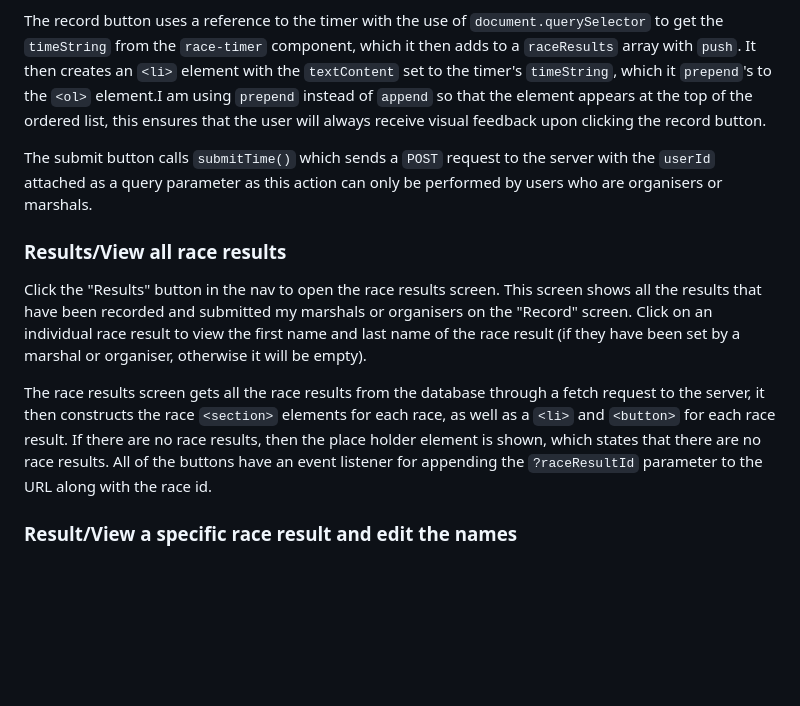
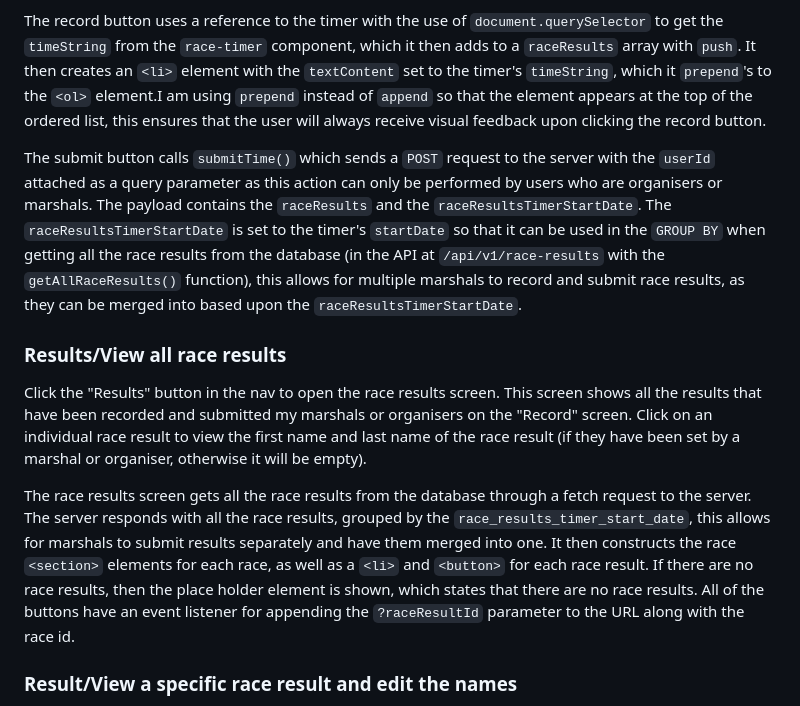
Before and after one commit to willswats/race-time, a Markdown page: README.md, the part around one of its changes. GitHub-like rendering; blank space fills up the shorter version.

Commit message:
docs: update README

```diff
--- a/README.md
+++ b/README.md
@@ -57,13 +57,13 @@ In the bottom-left of the screen, change your role to organiser, click on the ti
 
 The record button uses a reference to the timer with the use of `document.querySelector` to get the `timeString` from the `race-timer` component, which it then adds to a `raceResults` array with `push`. It then creates an `<li>` element with the `textContent` set to the timer's `timeString`, which it `prepend`'s to the `<ol>` element.I am using `prepend` instead of `append` so that the element appears at the top of the ordered list, this ensures that the user will always receive visual feedback upon clicking the record button.
 
-The submit button calls `submitTime()` which sends a `POST` request to the server with the `userId` attached as a query parameter as this action can only be performed by users who are organisers or marshals.
+The submit button calls `submitTime()` which sends a `POST` request to the server with the `userId` attached as a query parameter as this action can only be performed by users who are organisers or marshals. The payload contains the `raceResults` and the `raceResultsTimerStartDate`. The `raceResultsTimerStartDate` is set to the timer's `startDate` so that it can be used in the `GROUP BY` when getting all the race results from the database (in the API at `/api/v1/race-results` with the `getAllRaceResults()` function), this allows for multiple marshals to record and submit race results, as they can be merged into based upon the `raceResultsTimerStartDate`.
 
 ### Results/View all race results
 
 Click the "Results" button in the nav to open the race results screen. This screen shows all the results that have been recorded and submitted my marshals or organisers on the "Record" screen. Click on an individual race result to view the first name and last name of the race result (if they have been set by a marshal or organiser, otherwise it will be empty).
 
-The race results screen gets all the race results from the database through a fetch request to the server, it then constructs the race `<section>` elements for each race, as well as a `<li>` and `<button>` for each race result. If there are no race results, then the place holder element is shown, which states that there are no race results. All of the buttons have an event listener for appending the `?raceResultId` parameter to the URL along with the race id.
+The race results screen gets all the race results from the database through a fetch request to the server. The server responds with all the race results, grouped by the `race_results_timer_start_date`, this allows for marshals to submit results separately and have them merged into one. It then constructs the race `<section>` elements for each race, as well as a `<li>` and `<button>` for each race result. If there are no race results, then the place holder element is shown, which states that there are no race results. All of the buttons have an event listener for appending the `?raceResultId` parameter to the URL along with the race id.
 
 ### Result/View a specific race result and edit the names
 
```
Also changed, not shown: other parts of README.md (+1 -1 lines).
